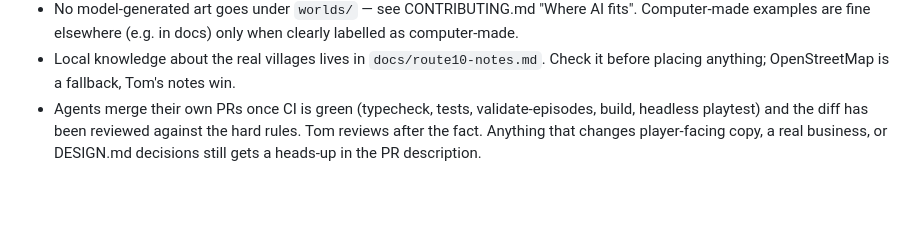
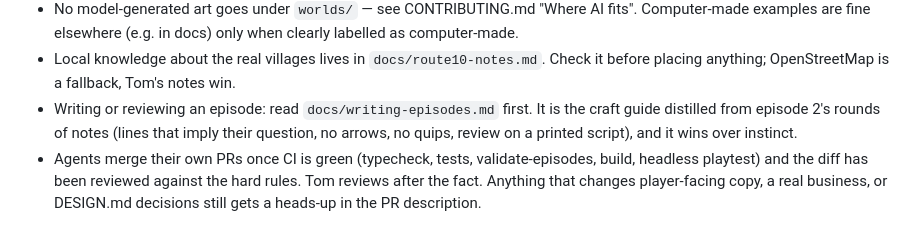
Before and after one commit to TomHennen/mainstreet, a Markdown page: CLAUDE.md, the part around the change. Drawn GitHub-style; blank space fills up the shorter version.

```diff
--- a/CLAUDE.md
+++ b/CLAUDE.md
@@ -108,6 +108,10 @@ for feel and behavior*, not code to reuse.
 - Local knowledge about the real villages lives in `docs/route10-notes.md`.
   Check it before placing anything; OpenStreetMap is a fallback, Tom's notes
   win.
+- Writing or reviewing an episode: read `docs/writing-episodes.md` first.
+  It is the craft guide distilled from episode 2's rounds of notes (lines
+  that imply their question, no arrows, no quips, review on a printed
+  script), and it wins over instinct.
 - Agents merge their own PRs once CI is green (typecheck, tests,
   validate-episodes, build, headless playtest) and the diff has been reviewed
   against the hard rules. Tom reviews after the fact. Anything that changes
```
Also changed, not shown: DESIGN.md (+5 -0 lines), docs/writing-episodes.md (added, +149 -0 lines).
